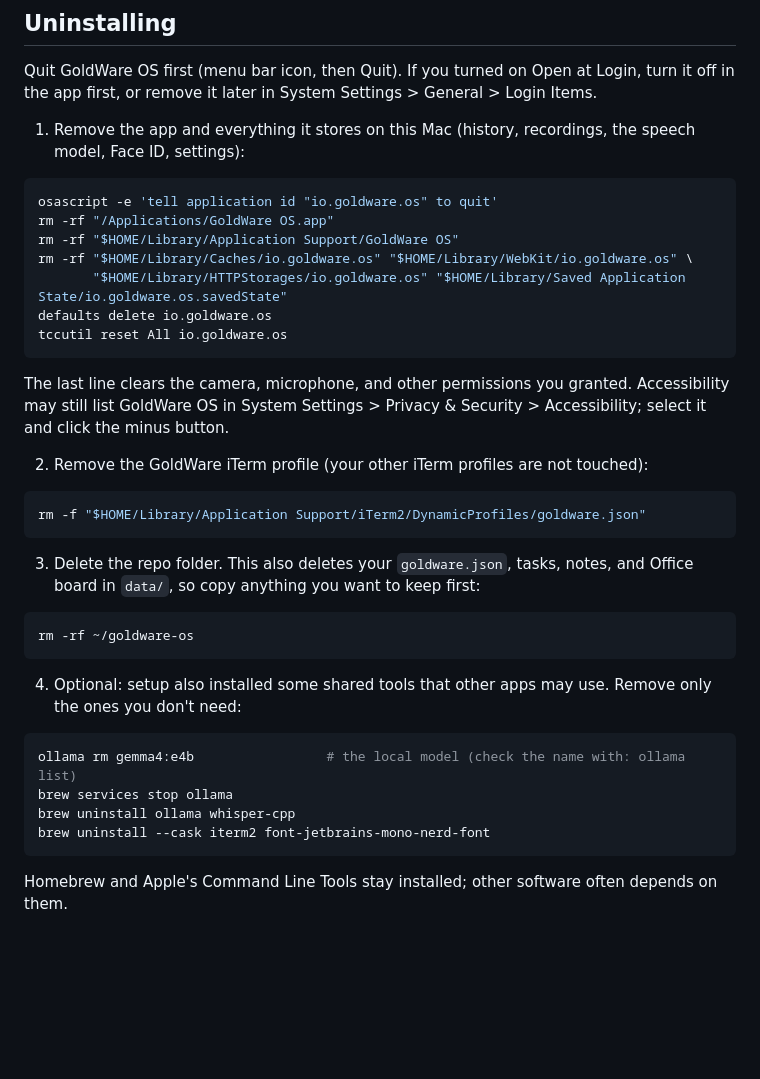
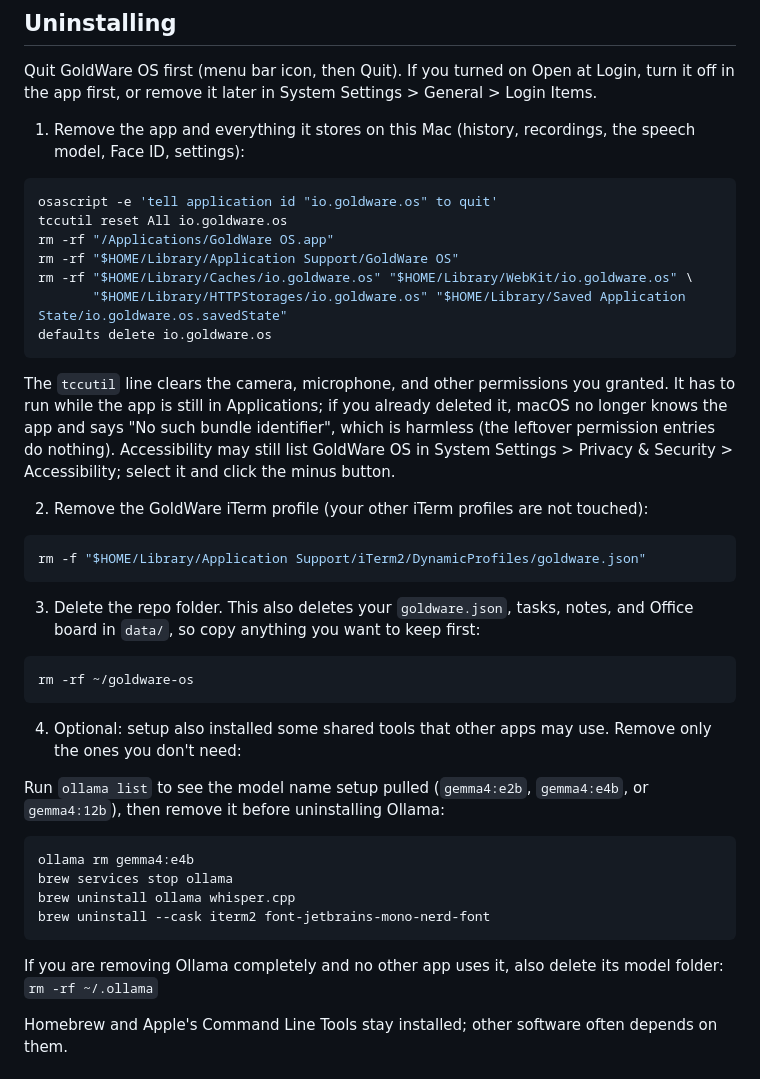
Before and after one commit to JVKEGOLD/goldware-os, a Markdown page: README.md, the part around the change. GitHub-like rendering; blank space fills up the shorter version.

Commit message:
README uninstall: reset permissions before deleting the app, no inline comments (zsh rejects them), remove the Ollama model folder

````diff
--- a/README.md
+++ b/README.md
@@ -97,15 +97,15 @@ Quit GoldWare OS first (menu bar icon, then Quit). If you turned on Open at Logi
 
 ```sh
 osascript -e 'tell application id "io.goldware.os" to quit'
+tccutil reset All io.goldware.os
 rm -rf "/Applications/GoldWare OS.app"
 rm -rf "$HOME/Library/Application Support/GoldWare OS"
 rm -rf "$HOME/Library/Caches/io.goldware.os" "$HOME/Library/WebKit/io.goldware.os" \
        "$HOME/Library/HTTPStorages/io.goldware.os" "$HOME/Library/Saved Application State/io.goldware.os.savedState"
 defaults delete io.goldware.os
-tccutil reset All io.goldware.os
 ```
 
-The last line clears the camera, microphone, and other permissions you granted. Accessibility may still list GoldWare OS in System Settings > Privacy & Security > Accessibility; select it and click the minus button.
+The `tccutil` line clears the camera, microphone, and other permissions you granted. It has to run while the app is still in Applications; if you already deleted it, macOS no longer knows the app and says "No such bundle identifier", which is harmless (the leftover permission entries do nothing). Accessibility may still list GoldWare OS in System Settings > Privacy & Security > Accessibility; select it and click the minus button.
 
 2. Remove the GoldWare iTerm profile (your other iTerm profiles are not touched):
 
@@ -121,12 +121,16 @@ rm -rf ~/goldware-os
 
 4. Optional: setup also installed some shared tools that other apps may use. Remove only the ones you don't need:
 
+Run `ollama list` to see the model name setup pulled (`gemma4:e2b`, `gemma4:e4b`, or `gemma4:12b`), then remove it before uninstalling Ollama:
+
 ```sh
-ollama rm gemma4:e4b                 # the local model (check the name with: ollama list)
+ollama rm gemma4:e4b
 brew services stop ollama
-brew uninstall ollama whisper-cpp
+brew uninstall ollama whisper.cpp
 brew uninstall --cask iterm2 font-jetbrains-mono-nerd-font
 ```
+
+If you are removing Ollama completely and no other app uses it, also delete its model folder: `rm -rf ~/.ollama`
 
 Homebrew and Apple's Command Line Tools stay installed; other software often depends on them.
 
````
